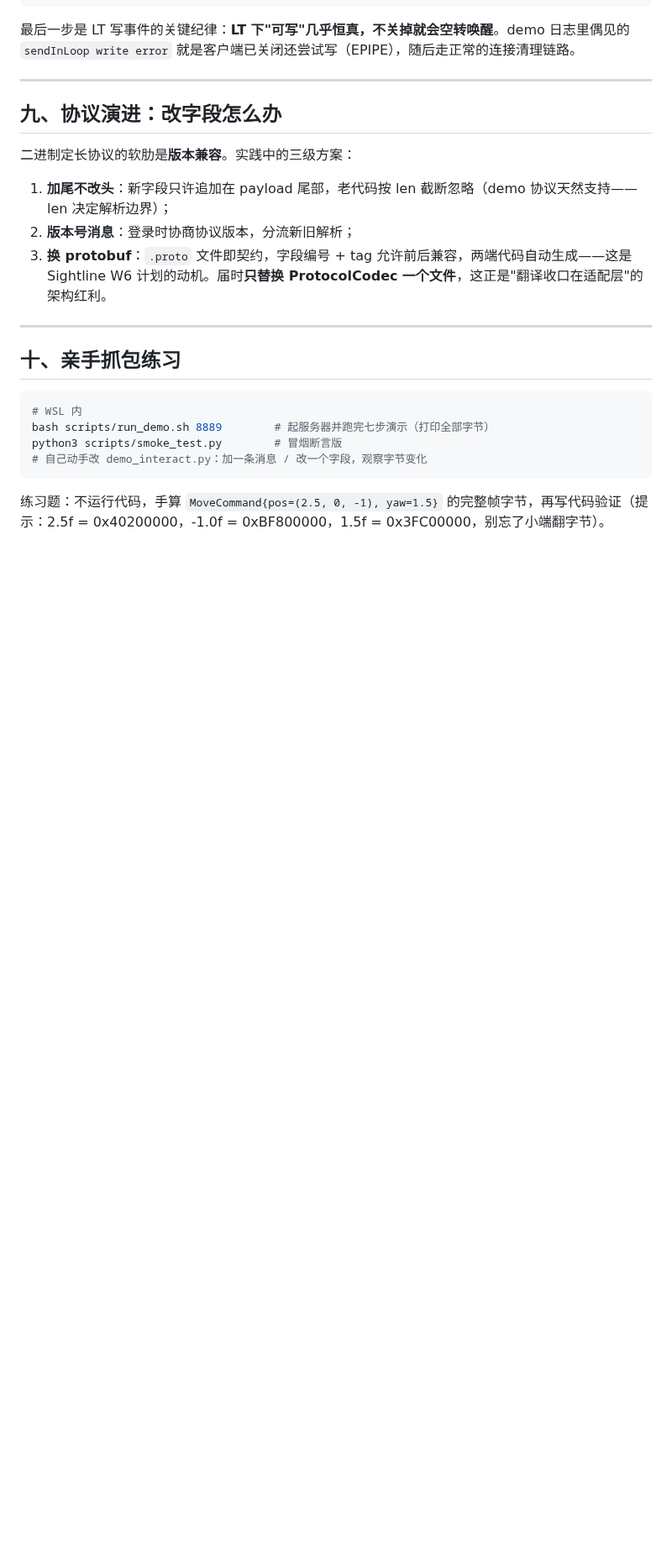
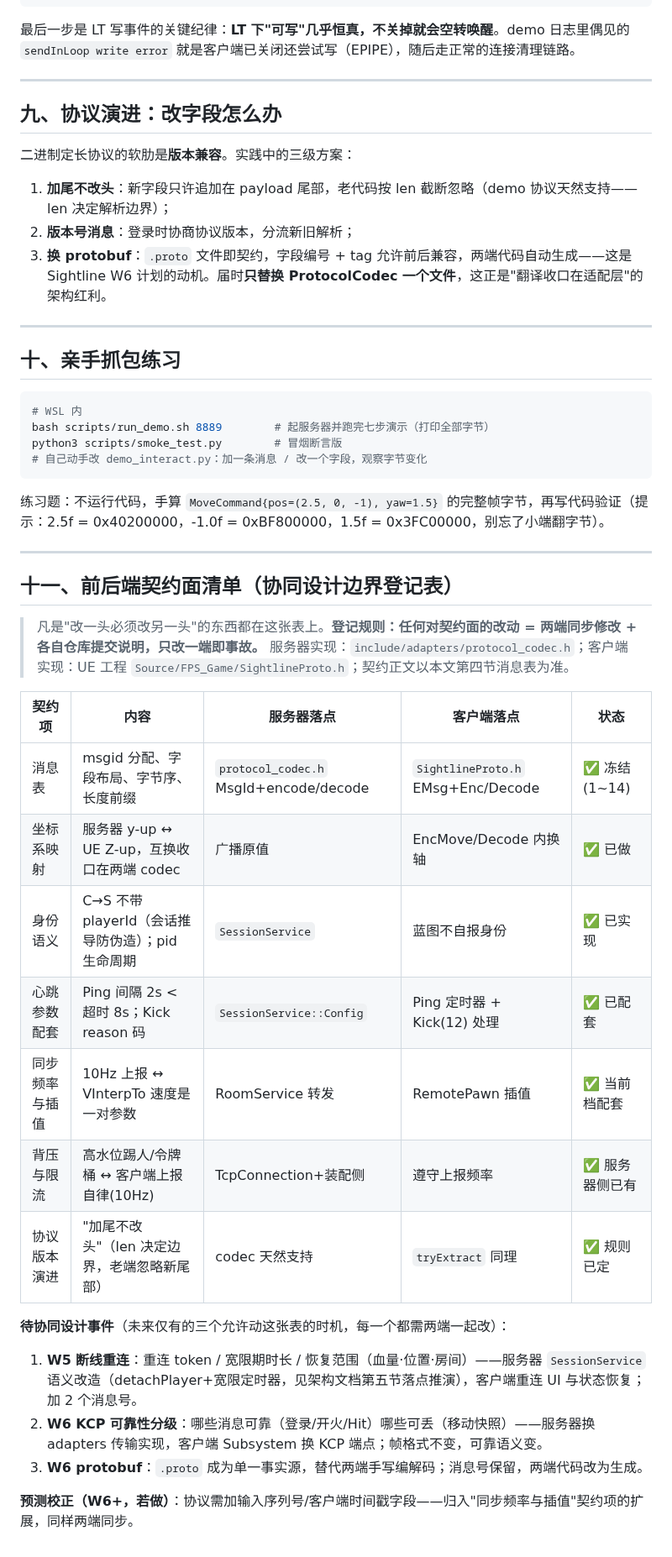
Before and after one commit to x-PiXiu/Sightline, a Markdown page: docs/字节协议与传输详解.md, the part around the change. Shown at 84% size. Drawn GitHub-style; blank space fills up the shorter version.

Commit message:
docs: 字节协议文档新增第十一节——前后端契约面清单(协同设计边界登记表)
七项已冻结契约(消息表/坐标系/身份/心跳/同步频率/背压/版本演进)+三个待协同设计事件(W5断线重连/W6 KCP分级/W6 protobuf)

````diff
--- a/docs/字节协议与传输详解.md
+++ b/docs/字节协议与传输详解.md
@@ -222,3 +222,28 @@ python3 scripts/smoke_test.py        # 冒烟断言版
 ```
 
 练习题：不运行代码，手算 `MoveCommand{pos=(2.5, 0, -1), yaw=1.5}` 的完整帧字节，再写代码验证（提示：2.5f = 0x40200000，-1.0f = 0xBF800000，1.5f = 0x3FC00000，别忘了小端翻字节）。
+
+---
+
+## 十一、前后端契约面清单（协同设计边界登记表）
+
+> 凡是"改一头必须改另一头"的东西都在这张表上。**登记规则：任何对契约面的改动 = 两端同步修改 + 各自仓库提交说明，只改一端即事故。**
+> 服务器实现：`include/adapters/protocol_codec.h`；客户端实现：UE 工程 `Source/FPS_Game/SightlineProto.h`；契约正文以本文第四节消息表为准。
+
+| 契约项 | 内容 | 服务器落点 | 客户端落点 | 状态 |
+|---|---|---|---|---|
+| 消息表 | msgid 分配、字段布局、字节序、长度前缀 | `protocol_codec.h` MsgId+encode/decode | `SightlineProto.h` EMsg+Enc/Decode | ✅ 冻结(1~14) |
+| 坐标系映射 | 服务器 y-up ↔ UE Z-up，互换收口在两端 codec | 广播原值 | EncMove/Decode 内换轴 | ✅ 已做 |
+| 身份语义 | C→S 不带 playerId（会话推导防伪造）；pid 生命周期 | `SessionService` | 蓝图不自报身份 | ✅ 已实现 |
+| 心跳参数配套 | Ping 间隔 2s < 超时 8s；Kick reason 码 | `SessionService::Config` | Ping 定时器 + Kick(12) 处理 | ✅ 已配套 |
+| 同步频率与插值 | 10Hz 上报 ↔ VInterpTo 速度是一对参数 | RoomService 转发 | RemotePawn 插值 | ✅ 当前档配套 |
+| 背压与限流 | 高水位踢人/令牌桶 ↔ 客户端上报自律(10Hz) | TcpConnection+装配侧 | 遵守上报频率 | ✅ 服务器侧已有 |
+| 协议版本演进 | "加尾不改头"（len 决定边界，老端忽略新尾部） | codec 天然支持 | `tryExtract` 同理 | ✅ 规则已定 |
+
+**待协同设计事件**（未来仅有的三个允许动这张表的时机，每一个都需两端一起改）：
+
+1. **W5 断线重连**：重连 token / 宽限期时长 / 恢复范围（血量·位置·房间）——服务器 `SessionService` 语义改造（detachPlayer+宽限定时器，见架构文档第五节落点推演），客户端重连 UI 与状态恢复；加 2 个消息号。
+2. **W6 KCP 可靠性分级**：哪些消息可靠（登录/开火/Hit）哪些可丢（移动快照）——服务器换 adapters 传输实现，客户端 Subsystem 换 KCP 端点；帧格式不变，可靠语义变。
+3. **W6 protobuf**：`.proto` 成为单一事实源，替代两端手写编解码；消息号保留，两端代码改为生成。
+
+**预测校正（W6+，若做）**：协议需加输入序列号/客户端时间戳字段——归入"同步频率与插值"契约项的扩展，同样两端同步。
````
